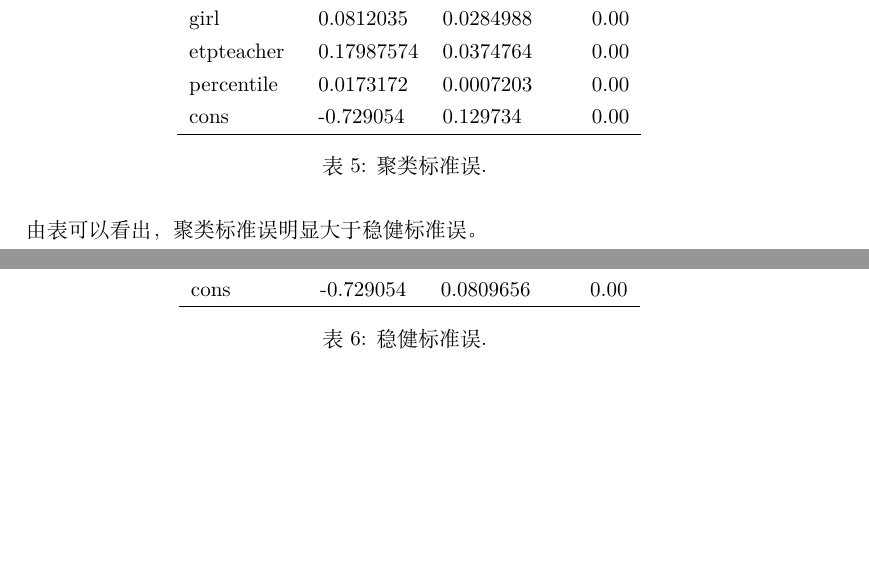
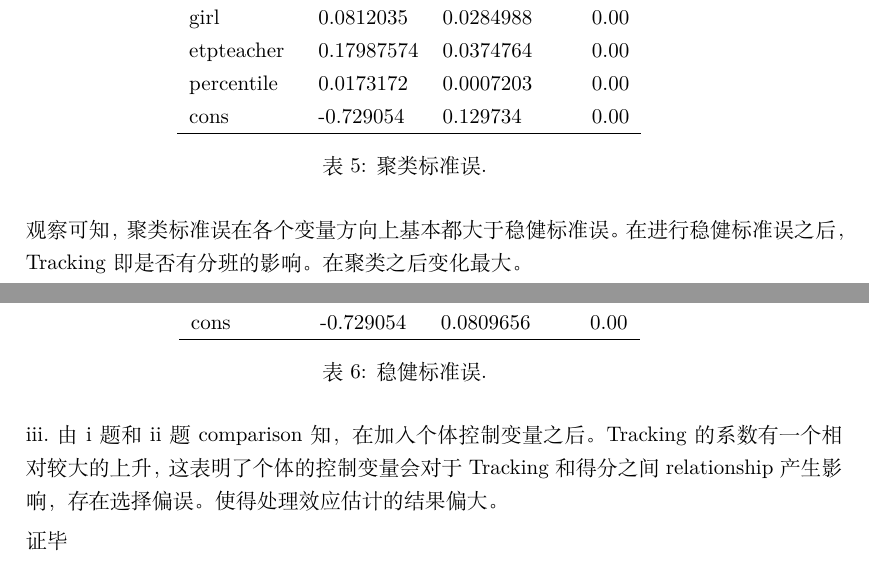
Before and after one commit to ECUMSQL/xmind, a LaTeX problem sheet (Economy/Advance Econometric/Homework one.tex): two parts of pages 8 and 9 of 9, joined at a grey line, cut so that both start at the same text, the shorter picture padded with empty space. Compiled offline with XeLaTeX.

Commit message:
10.20.10

```diff
--- a/Economy/Advance Econometric/Homework one.tex
+++ b/Economy/Advance Econometric/Homework one.tex
@@ -431,9 +432,14 @@ What is the intercept $\phi$?
         \end{threeparttable}
         \caption{\label{font-table} 稳健标准误. }
     \end{table}
-    由表可以看出，聚类标准误明显大于稳健标准误。
+    观察可知，聚类标准误在各个变量方向上基本都大于稳健标准误。在进行稳健标准误之后，Tracking即是否有分班的影响。在聚类之后变化最大。
 
 
+
+    iii.由i题和ii题comparison知，在加入个体控制变量之后。Tracking的系数有一个相对较大的上升，这表明了个体的控制变量会对于Tracking和得分之间relationship产生影响，存在选择偏误。
+    使得处理效应估计的结果偏大。
+
+    \qedsymbol
 
 
 \end{solution}
```
Also changed, not shown: Economy/Advance Econometric/Homework one.pdf, Economy/Advance Econometric/Homework one.tex (9 more changed lines), 3 other files.
